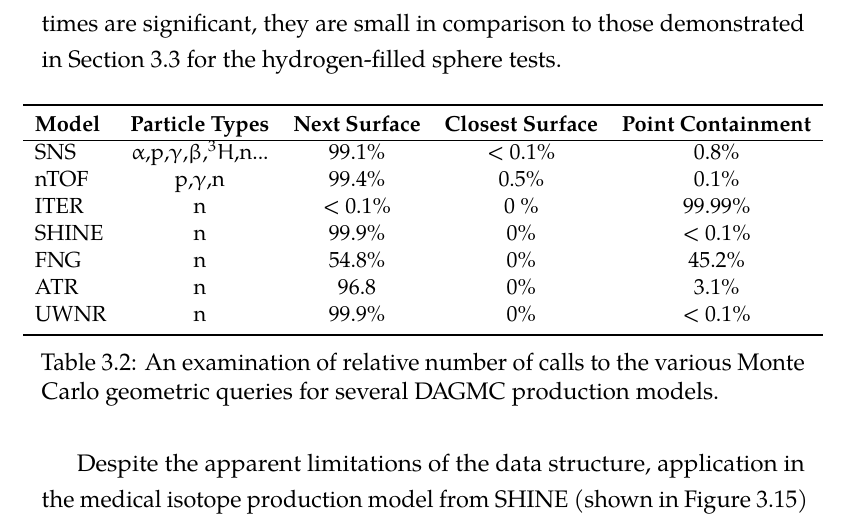
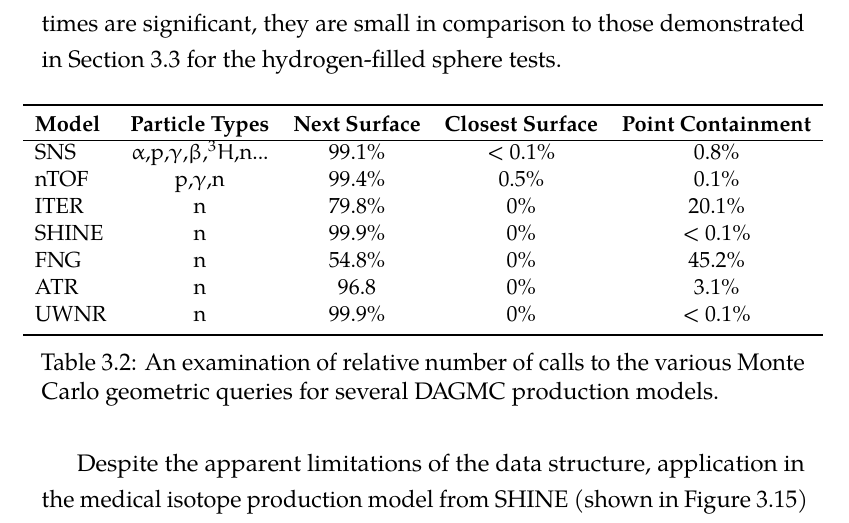
Before and after one commit to pshriwise/dissertation, a LaTeX thesis (document/dissertation.tex, which reads document/chapters/03-sdf_preconditioner.tex): part of page 89 of 180, cut so that both start at the same text. Compiled offline with pdfLaTeX.

Commit message:
Updating ITER geom query information.

```diff
--- a/document/chapters/03-sdf_preconditioner.tex
+++ b/document/chapters/03-sdf_preconditioner.tex
@@ -1098,7 +1098,7 @@ for the hydrogen-filled sphere tests.
       \hline
       SNS            & $\alpha$,p,$\gamma$,$\beta$,$^{3}H$,n... & 99.1\%                & < 0.1\%                  & 0.8\%                    \\
       nTOF           & p,$\gamma$,n                             & 99.4\%                & 0.5\%                    & 0.1\%                    \\
-      ITER           & n                                        & < 0.1\%               & 0 \%                     & 99.99\%                  \\
+      ITER           & n                                        & 79.8\%                & 0\%                      & 20.1\%                  \\
       SHINE          & n                                        & 99.9\%                & 0\%                      & < 0.1\%                  \\
       FNG            & n                                        & 54.8\%                & 0\%                      & 45.2\%                   \\
       ATR            & n                                        & 96.8                  & 0\%                      & 3.1\%                    \\
```
